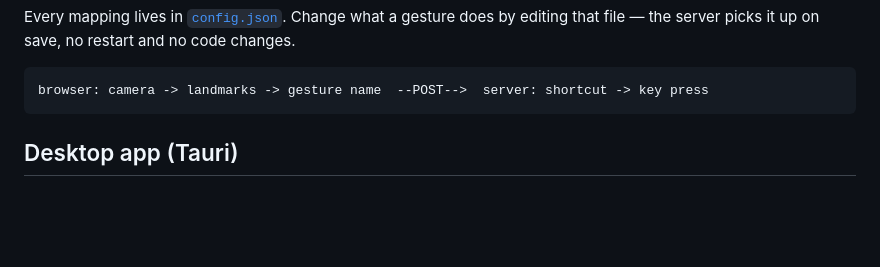
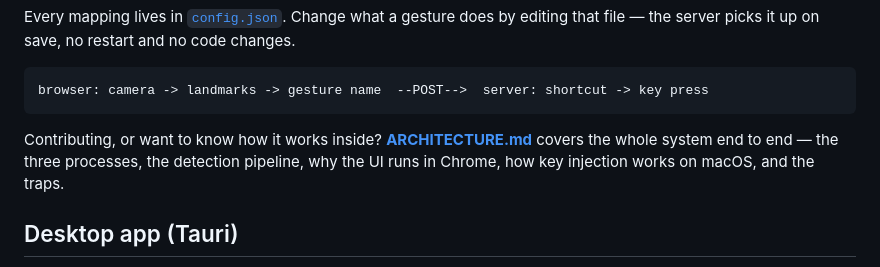
Before and after one commit to Abhi-desig/Gesture, a Markdown page: README.md, the part around the change. Rendered like a GitHub page; blank space fills up the shorter version.

````diff
--- a/README.md
+++ b/README.md
@@ -14,6 +14,11 @@ editing that file — the server picks it up on save, no restart and no code cha
 ```
 browser: camera -> landmarks -> gesture name  --POST-->  server: shortcut -> key press
 ```
+
+Contributing, or want to know how it works inside?
+**[ARCHITECTURE.md](ARCHITECTURE.md)** covers the whole system end to end — the
+three processes, the detection pipeline, why the UI runs in Chrome, how key
+injection works on macOS, and the traps.
 
 ## Desktop app (Tauri)
 
````
Also changed, not shown: ARCHITECTURE.md (added, +517 -0 lines).
